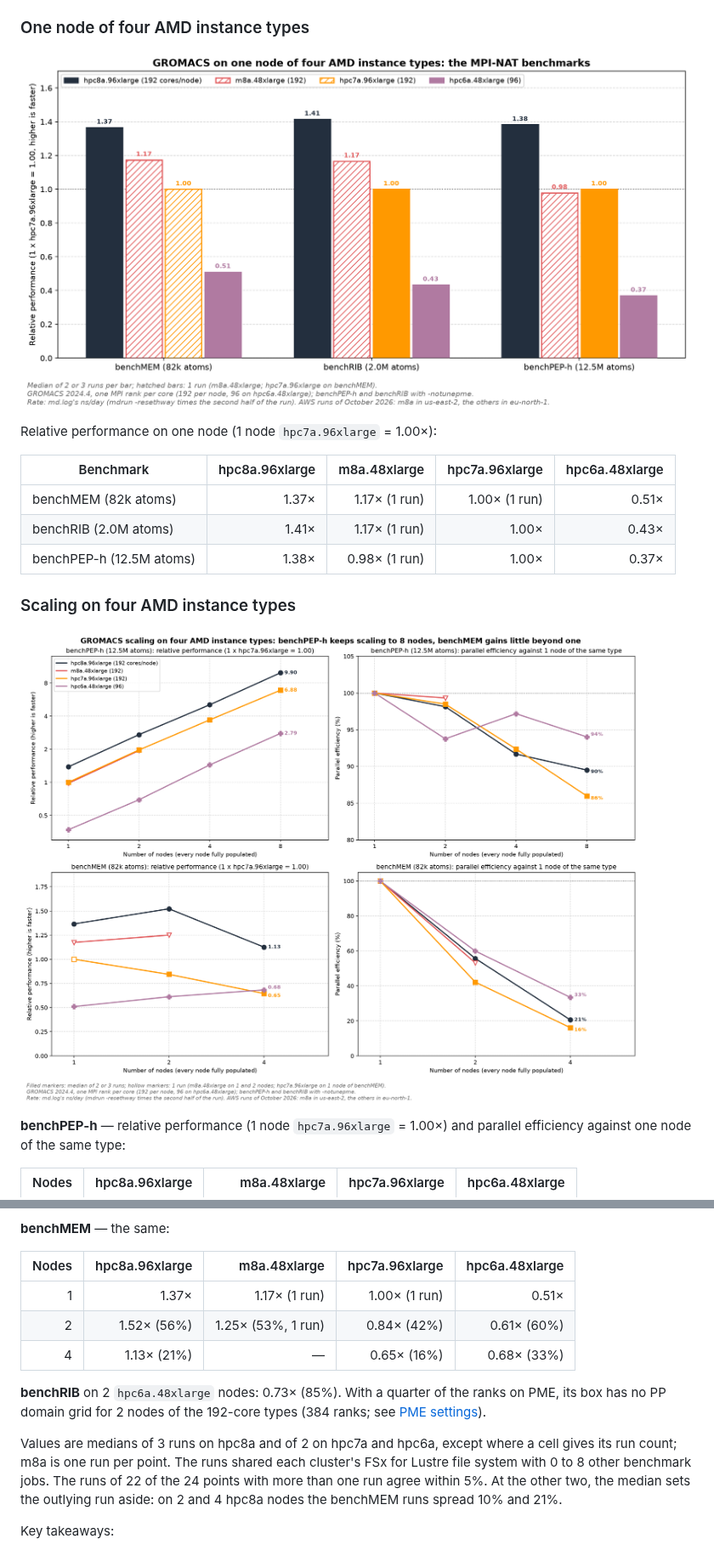
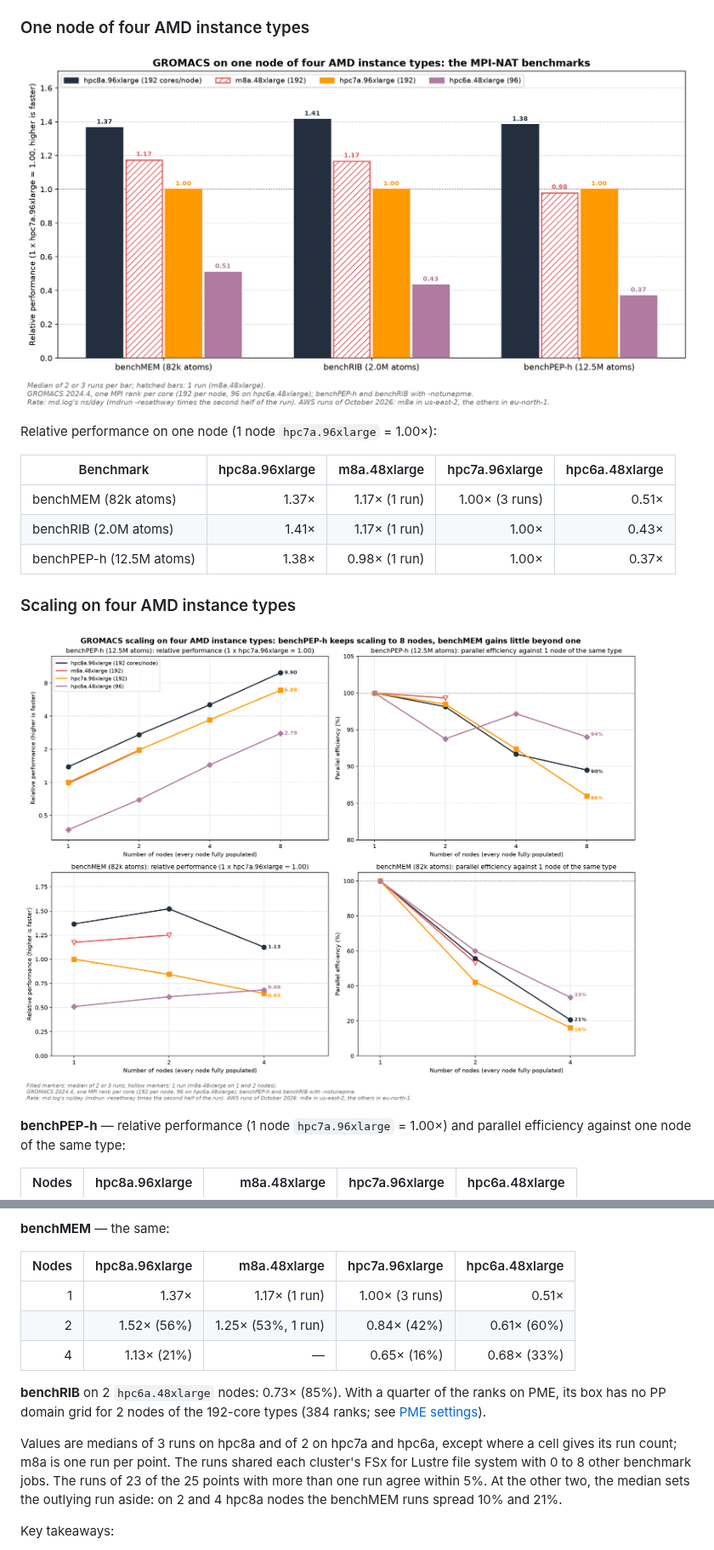
Before and after one commit to aws-samples/hpc-applications, a Markdown page: apps/Gromacs/README.md, 2 parts joined by grey strips. Shown at 85% size. GitHub-like rendering; pictures changed too: Doc/img/Gromacs/Gromacs-Scaling.png, Doc/img/Gromacs/Gromacs-SingleNode.png.

Commit message:
docs(GROMACS): the benchMEM reference rests on three runs
The reference of every AMD benchMEM value, one hpc7a.96xlarge node, now has
three runs: the earlier one and two more with the same protocol, in the
same Region. Their median is the earlier run's rate, so no relative value
or efficiency moves. The two AMD tables now mark the reference with its 3
runs, 23 of the 25 AMD points with more than one run agree within 5%, and
the generator's run count for that point is 3: both charts draw it filled
and drop it from their single-run notes. With matplotlib 3.11.2 the
generator rewrites both PNGs byte for byte.

```diff
--- a/apps/Gromacs/README.md
+++ b/apps/Gromacs/README.md
@@ -336,7 +336,7 @@ Relative performance on one node (1 node `hpc7a.96xlarge` = 1.00×):
 
 | Benchmark | hpc8a.96xlarge | m8a.48xlarge | hpc7a.96xlarge | hpc6a.48xlarge |
 |-----------|---------------:|-------------:|---------------:|---------------:|
-| benchMEM (82k atoms) | 1.37× | 1.17× (1 run) | 1.00× (1 run) | 0.51× |
+| benchMEM (82k atoms) | 1.37× | 1.17× (1 run) | 1.00× (3 runs) | 0.51× |
 | benchRIB (2.0M atoms) | 1.41× | 1.17× (1 run) | 1.00× | 0.43× |
 | benchPEP-h (12.5M atoms) | 1.38× | 0.98× (1 run) | 1.00× | 0.37× |
 
@@ -357,13 +357,13 @@ Relative performance on one node (1 node `hpc7a.96xlarge` = 1.00×):
 
 | Nodes | hpc8a.96xlarge | m8a.48xlarge | hpc7a.96xlarge | hpc6a.48xlarge |
 |------:|---------------:|-------------:|---------------:|---------------:|
-| 1 | 1.37× | 1.17× (1 run) | 1.00× (1 run) | 0.51× |
+| 1 | 1.37× | 1.17× (1 run) | 1.00× (3 runs) | 0.51× |
 | 2 | 1.52× (56%) | 1.25× (53%, 1 run) | 0.84× (42%) | 0.61× (60%) |
 | 4 | 1.13× (21%) | — | 0.65× (16%) | 0.68× (33%) |
 
 **benchRIB** on 2 `hpc6a.48xlarge` nodes: 0.73× (85%). With a quarter of the ranks on PME, its box has no PP domain grid for 2 nodes of the 192-core types (384 ranks; see [PME settings](#pme-settings)).
 
-Values are medians of 3 runs on hpc8a and of 2 on hpc7a and hpc6a, except where a cell gives its run count; m8a is one run per point. The runs shared each cluster's FSx for Lustre file system with 0 to 8 other benchmark jobs. The runs of 22 of the 24 points with more than one run agree within 5%. At the other two, the median sets the outlying run aside: on 2 and 4 hpc8a nodes the benchMEM runs spread 10% and 21%.
+Values are medians of 3 runs on hpc8a and of 2 on hpc7a and hpc6a, except where a cell gives its run count; m8a is one run per point. The runs shared each cluster's FSx for Lustre file system with 0 to 8 other benchmark jobs. The runs of 23 of the 25 points with more than one run agree within 5%. At the other two, the median sets the outlying run aside: on 2 and 4 hpc8a nodes the benchMEM runs spread 10% and 21%.
 
 Key takeaways:
 
```
Also changed, not shown: 1 other file.
